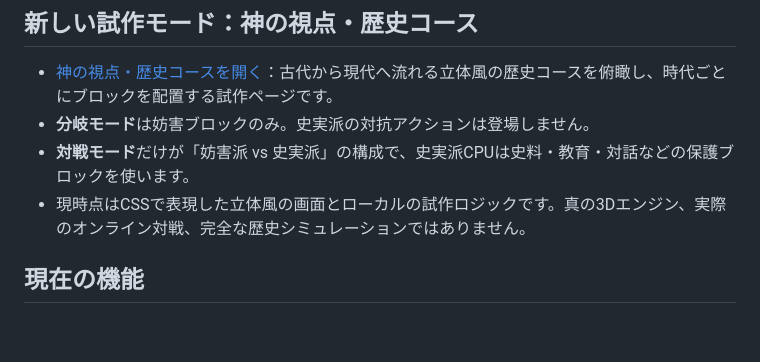
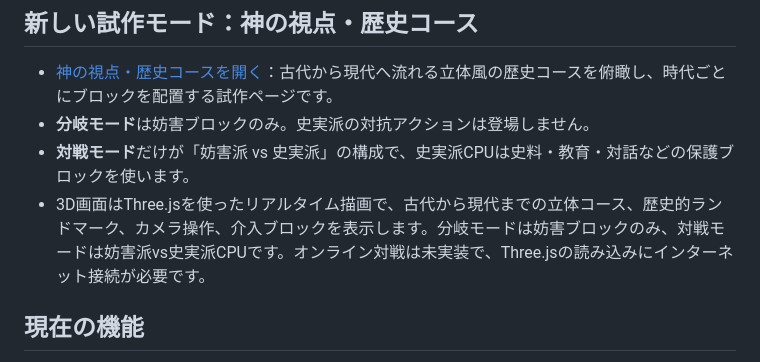
Before and after one commit to pass-juken-academy2026/history-strategy-game, a Markdown page: README.md, the part around the change. Rendered like a GitHub page; blank space fills up the shorter version.

Commit message:
Document the real-time 3D history course

```diff
--- a/README.md
+++ b/README.md
@@ -7,7 +7,7 @@
 - [神の視点・歴史コースを開く](./timeline.html)：古代から現代へ流れる立体風の歴史コースを俯瞰し、時代ごとにブロックを配置する試作ページです。
 - **分岐モード**は妨害ブロックのみ。史実派の対抗アクションは登場しません。
 - **対戦モード**だけが「妨害派 vs 史実派」の構成で、史実派CPUは史料・教育・対話などの保護ブロックを使います。
-- 現時点はCSSで表現した立体風の画面とローカルの試作ロジックです。真の3Dエンジン、実際のオンライン対戦、完全な歴史シミュレーションではありません。
+- 3D画面はThree.jsを使ったリアルタイム描画で、古代から現代までの立体コース、歴史的ランドマーク、カメラ操作、介入ブロックを表示します。分岐モードは妨害ブロックのみ、対戦モードは妨害派vs史実派CPUです。オンライン対戦は未実装で、Three.jsの読み込みにインターネット接続が必要です。
 
 ## 現在の機能
 - 妨害派と史実派の2陣営
```
